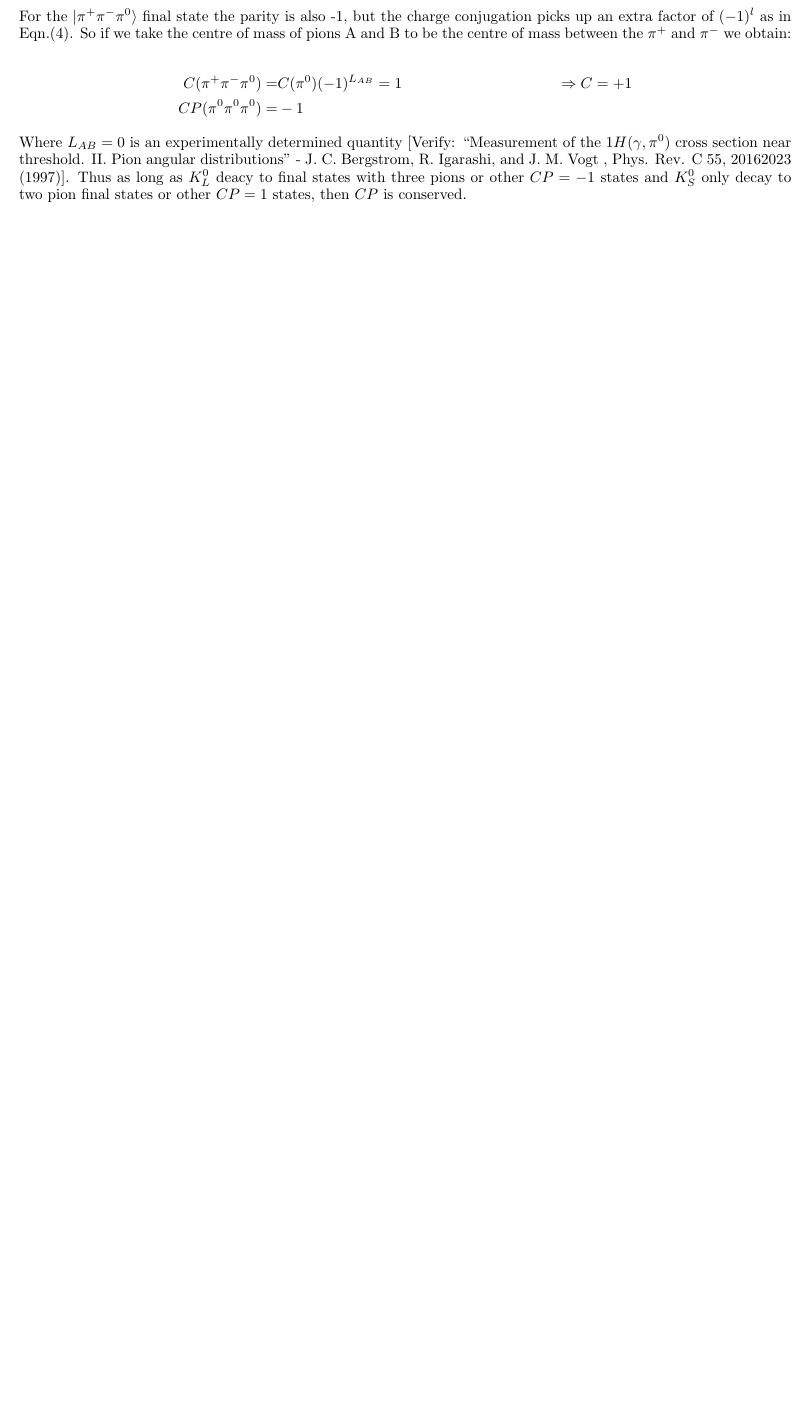
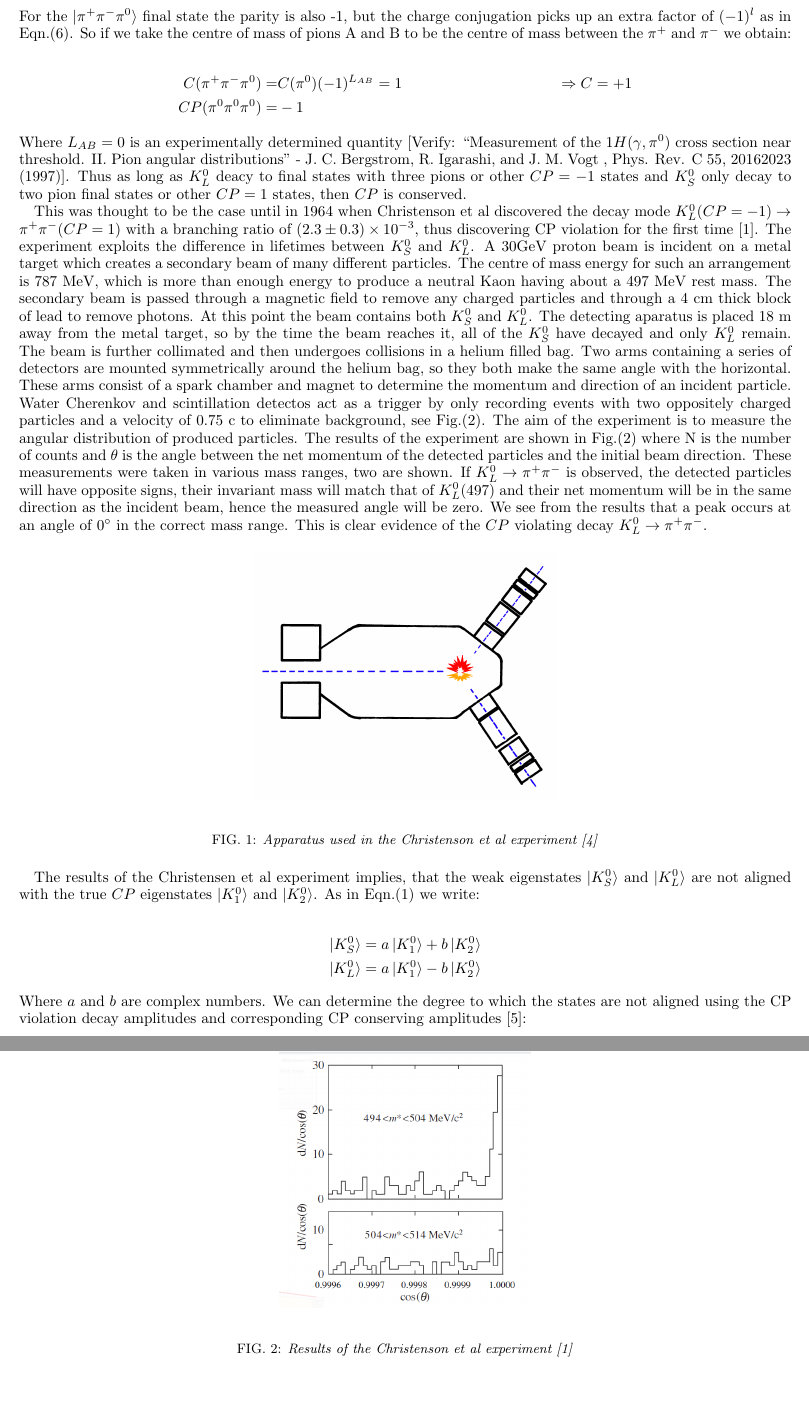
Before and after one commit to kevinkraft/HEPP-CPV-project, a LaTeX paper (Tex/main.tex, which reads Tex/CPV_in_Kaon_system.tex): part of page 3 of 3 before the commit and two parts of pages 3 and 4 of 5 after it, the two joined at a grey line, cut so that both start at the same text, the shorter picture padded with empty space. The pictures show the PDF file Tex/main.pdf that the author committed with the source.

Commit message:
Added Chritenson experiment to kaon section, added figs folder with three figs, used mathtools latex package(this shouldnt be a problem), added more papers to Kaon section, including a great one called PDG_Review

```diff
--- a/Tex/CPV_in_Kaon_system.tex
+++ b/Tex/CPV_in_Kaon_system.tex
@@ -80,8 +80,40 @@ CP(\pi^0 \pi^0 \pi^0) = & -1                                &
 
 \noindent Where ${L}_{AB} = 0$ is an experimentally determined quantity [Verify: ``Measurement of the $1H(\gamma,\pi^{0})$ cross section near threshold. II. Pion angular distributions'' - J. C. Bergstrom, R. Igarashi, and J. M. Vogt , Phys. Rev. C 55, 2016–2023 (1997)]. Thus as long as $K^{0}_{L}$ deacy to final states with three pions or other $CP = -1$ states and $K^{0}_{S}$ only decay to two pion final states or other $CP = 1$ states, then $CP$ is conserved.
 
-This was thought to be the case until in 1964 when Christenson et al discovered the decay mode $K^{0}_{L}(CP = -1) \rightarrow \pi^+ \pi^- (CP = 1)$ with a branching ratio of $(2.3 \pm 0.3) \time 10^{−3}$, thus discovering CP violation for the first time[\cite{FirstCPV}].
+This was thought to be the case until in 1964 when Christenson et al discovered the decay mode $K^{0}_{L}(CP = -1) \rightarrow \pi^+ \pi^- (CP = 1)$ with a branching ratio of $(2.3 \pm 0.3) \times {10}^{- 3}$, thus discovering CP violation for the first time \cite{FirstCPV}. The experiment exploits the difference in lifetimes between $K^{0}_{S}$ and $K^{0}_{L}$. A 30GeV proton beam is incident on a metal target which creates a secondary beam of many different particles. The centre of mass energy for such an arrangement is $787~$MeV, which is more than enough energy to produce a neutral Kaon having about a $497~$MeV rest mass. The secondary beam is passed through a magnetic field to remove any charged particles and through a $4~$cm thick block of lead to remove photons. At this point the beam contains both $K^{0}_{S}$ and $K^{0}_{L}$. The detecting aparatus is placed $18~$m away from the metal target, so by the time the beam reaches it, all of the $K^{0}_{S}$ have decayed and only $K^{0}_{L}$ remain. The beam is further collimated and then undergoes collisions in a helium filled bag. Two arms containing a series of detectors are mounted symmetrically around the helium bag, so they both make the same angle with the horizontal. These arms consist of a spark chamber and magnet to determine the momentum and direction of an incident particle. Water Cherenkov and scintillation detectos act as a trigger by only recording events with two oppositely charged particles and a velocity of $0.75~$c to eliminate background, see Fig.(\ref{Christenson_apparatus}). The aim of the experiment is to measure the angular distribution of produced particles. The results of the experiment are shown in Fig.(\ref{Christenson_apparatus}) where N is the number of counts and $\theta$ is the angle between the net momentum of the detected particles and the initial beam direction. These measurements were taken in various mass ranges, two are shown. If $K^{0}_{L} \rightarrow \pi^+ \pi^-$ is observed, the detected particles will have opposite signs, their invariant mass will match that of $K^{0}_{L}(497)$ and their net momentum will be in the same direction as the incident beam, hence the measured angle will be zero. We see from the results that a peak occurs at an angle of $0^{\circ}$ in the correct mass range. This is clear evidence of the $CP$ violating decay $K^{0}_{L} \rightarrow \pi^+ \pi^-$.
 
+\begin{figure}[h!]
+\begin{center}
+\includegraphics[scale=0.1]{figs/Christenson_apparatus.png}
+\end{center}
+\caption{\textit{Apparatus used in the Christenson et al experiment \cite{Christenson_apparatus_ref}}}
+\label{Christenson_apparatus}
+\end{figure}
 
+\begin{figure}[h!]
+\begin{center}
+\includegraphics[scale=0.3]{figs/Christenson_results.png}
+\end{center}
+\caption{\textit{Results of the Christenson et al experiment \cite{FirstCPV}}}
+\label{Christenson_apparatus}
+\end{figure}
 
-This implies, as with the $\ket{K^{0}}$ and $\ket{\bar{K}^{0}}$ states, that the $\ket{K^{0}_{S}}$ and $\ket{K^{0}_{L}}$ states are not aligned with the true $CP$ eigenfunctions $\ket{K^{0}_{1}}$ and $\ket{K^{0}_{2}}$.
+The results of the Christensen et al experiment implies, that the weak eigenstates $\ket{K^{0}_{S}}$ and $\ket{K^{0}_{L}}$ are not aligned with the true $CP$ eigenstates $\ket{K^{0}_{1}}$ and $\ket{K^{0}_{2}}$. As in Eqn.(\ref{FirstKaonLinComb})  we write:
+
+\begin{align*}
+\ket{K^{0}_{S}} = a \ket{K^{0}_{1}} + b \ket{K^{0}_{2}} \\
+\ket{K^{0}_{L}} = a \ket{K^{0}_{1}} - b \ket{K^{0}_{2}}
+\end{align*}
+
+\noindent Where $a$ and $b$ are complex numbers. We can determine the degree to which the states are not aligned using the CP violation decay amplitudes and corresponding CP conserving amplitudes \cite{Measurements_Direct_CPV_Kaons_KTev}:
+
+\begin{align*}
+\eta_{+-} \vcentcolon= \frac{A(K^{0}_L \rightarrow \pi^+ \pi^-)}{A(K^{0}_S \rightarrow \pi^+ \pi^-)} = \epsilon + \epsilon' \\
+\eta_{00} \vcentcolon= \frac{A(K^{0}_L \rightarrow \pi^0 \pi^0)}{A(K^{0}_S \rightarrow \pi^0 \pi^0)} = \epsilon - 2\epsilon'
+\end{align*}
+
+\noindent The two complex parameters $\epsilon$ and $\epsilon'$ determine the amount of indirect and direct $CPV$, respectively. The indirect $CPV$ is due to the CP conserving decay of the $K^{0}_{1}(CP =1)$ component of the $K^{0}_{L}(CP=-1)$ to $CP=1$ final states, this is possible because of Kaon oscillations. The direct $CPV$ is due to the CP violating decay of the $K^{0}_{2}(CP =-1)$ component of the $K^{0}_{L}(CP=-1)$ to $CP=1$ final states, this is possible due to interference between different decay methods with the same final state in Fig.(\ref{HEPP_intro_Perkins}).
+
+\begin{figure}[h!]
+\begin{center}
+\includegraphics[scale=0.3]{figs/Perkins_Interference_Kaons.png}
```
Also changed, not shown: Minutes/Kevins_Notes.md (+4 -0 lines), Tex/main.tex (+9 -2 lines), Papers/Kaons/PDG_Kaon_Review.pdf (added), README.md, Tex/figs/Christenson_apparatus.png (added), Tex/figs/Christenson_results.png (added), Tex/figs/Perkins_Interference_Kaons.png (added), Tex/main.pdf, Tex/CPV_in_Kaon_system.tex (20 more changed lines), 2 other files.
